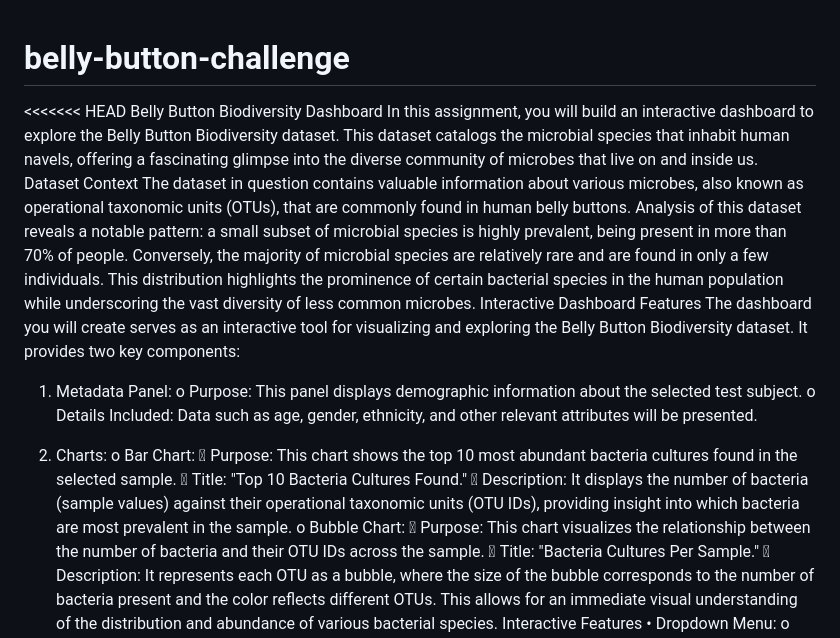
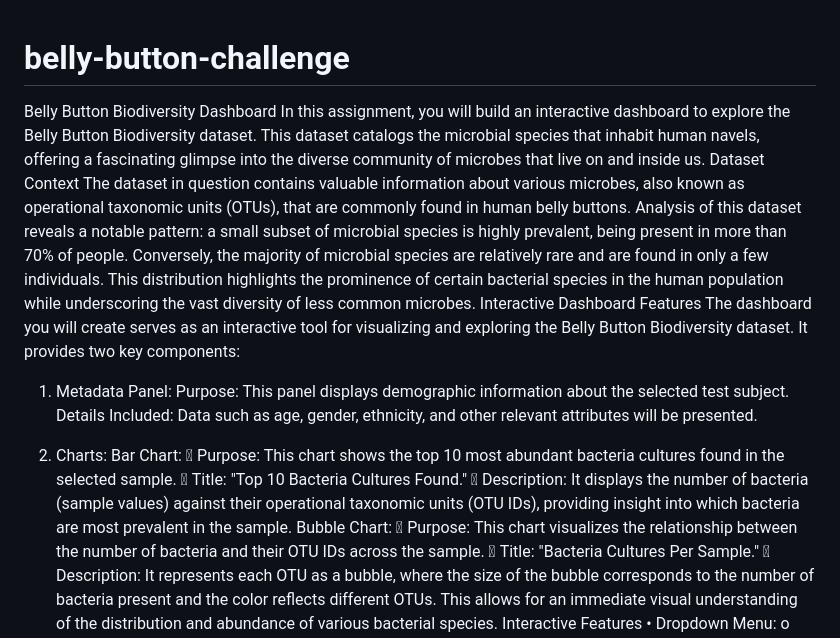
Before and after one commit to parmeetkarora/belly-button-challenge, a Markdown page: README.md, the part around the change. Rendered like a GitHub page.

```diff
--- a/README.md
+++ b/README.md
@@ -1,5 +1,5 @@
 # belly-button-challenge
-<<<<<<< HEAD
+
 Belly Button Biodiversity Dashboard
 In this assignment, you will build an interactive dashboard to explore the Belly Button Biodiversity dataset. This dataset catalogs the microbial species that inhabit human navels, offering a fascinating glimpse into the diverse community of microbes that live on and inside us.
 Dataset Context
@@ -7,14 +7,14 @@ The dataset in question contains valuable information about various microbes, al
 Interactive Dashboard Features
 The dashboard you will create serves as an interactive tool for visualizing and exploring the Belly Button Biodiversity dataset. It provides two key components:
 1.	Metadata Panel:
-o	Purpose: This panel displays demographic information about the selected test subject.
-o	Details Included: Data such as age, gender, ethnicity, and other relevant attributes will be presented.
+Purpose: This panel displays demographic information about the selected test subject.
+Details Included: Data such as age, gender, ethnicity, and other relevant attributes will be presented.
 2.	Charts:
-o	Bar Chart:
+	Bar Chart:
 	Purpose: This chart shows the top 10 most abundant bacteria cultures found in the selected sample.
 	Title: "Top 10 Bacteria Cultures Found."
 	Description: It displays the number of bacteria (sample values) against their operational taxonomic units (OTU IDs), providing insight into which bacteria are most prevalent in the sample.
-o	Bubble Chart:
+	Bubble Chart:
 	Purpose: This chart visualizes the relationship between the number of bacteria and their OTU IDs across the sample.
 	Title: "Bacteria Cultures Per Sample."
 	Description: It represents each OTU as a bubble, where the size of the bubble corresponds to the number of bacteria present and the color reflects different OTUs. This allows for an immediate visual understanding of the distribution and abundance of various bacterial species.
```
